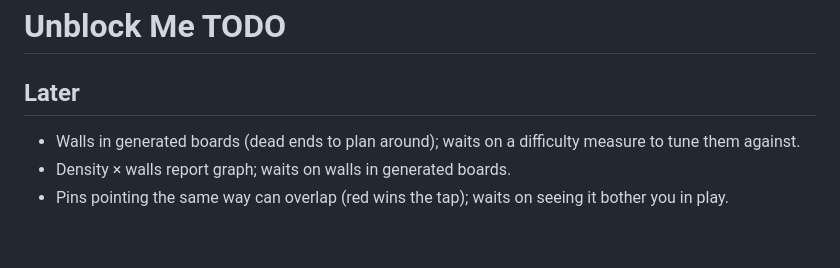
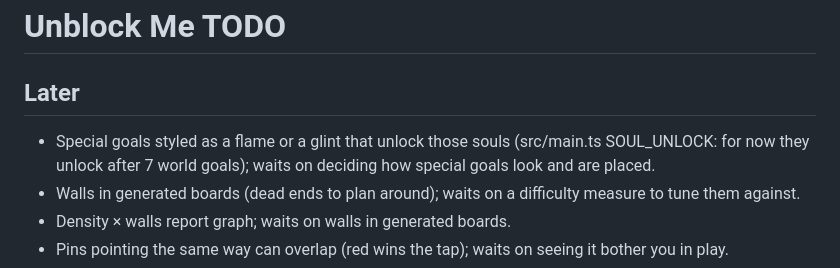
Before and after one commit to Zikoat/unblock-me, a Markdown page: TODO.md, the part around the change. Rendered like a GitHub page; blank space fills up the shorter version.

Commit message:
TODO: souls unlocked by special goals
Co-Authored-By: Claude Opus 5.5 <noreply@anthropic.com>

```diff
--- a/TODO.md
+++ b/TODO.md
@@ -2,6 +2,7 @@
 
 ## Later
 
+- Special goals styled as a flame or a glint that unlock those souls (src/main.ts SOUL_UNLOCK: for now they unlock after 7 world goals); waits on deciding how special goals look and are placed.
 - Walls in generated boards (dead ends to plan around); waits on a difficulty measure to tune them against.
 - Density × walls report graph; waits on walls in generated boards.
 - Pins pointing the same way can overlap (red wins the tap); waits on seeing it bother you in play.
```
